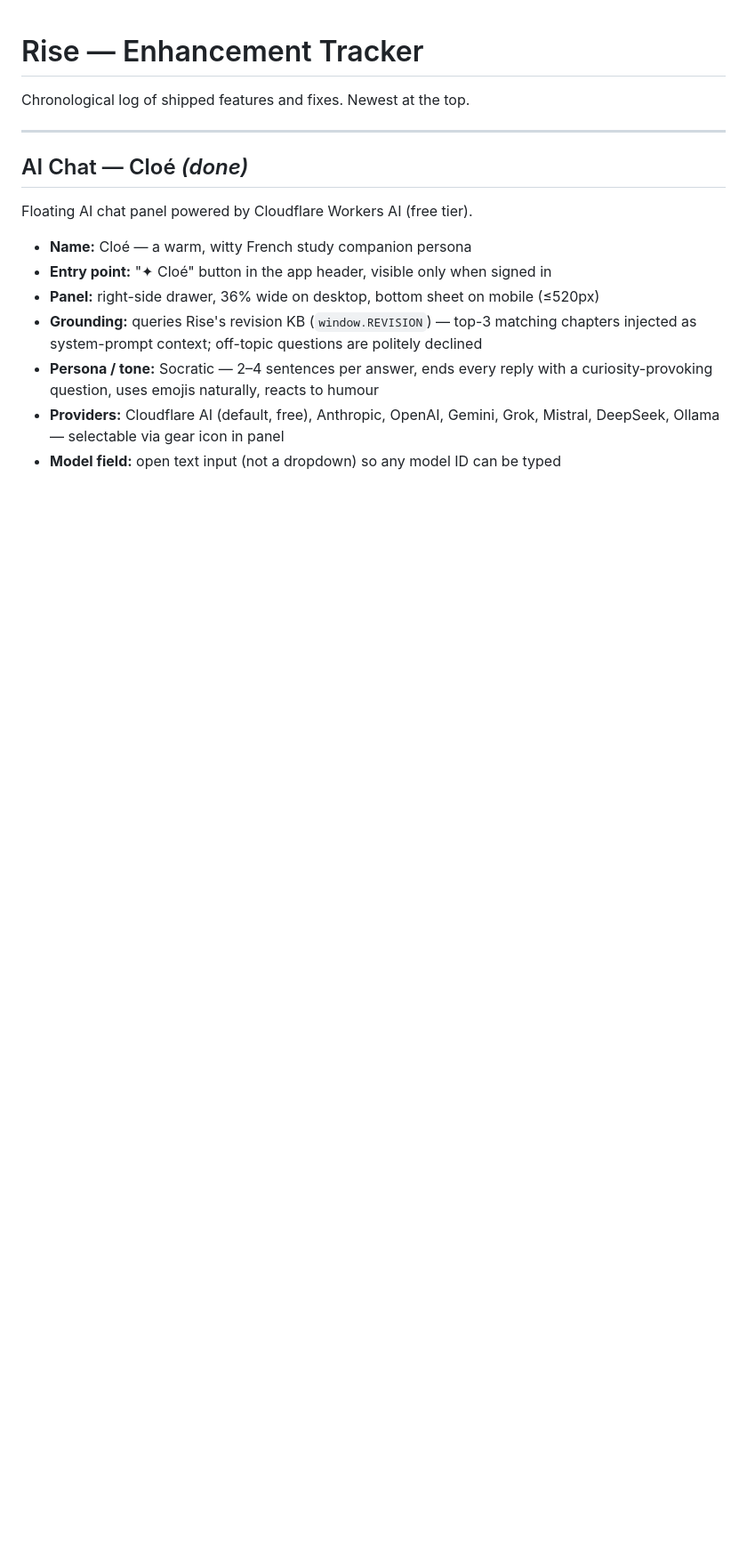
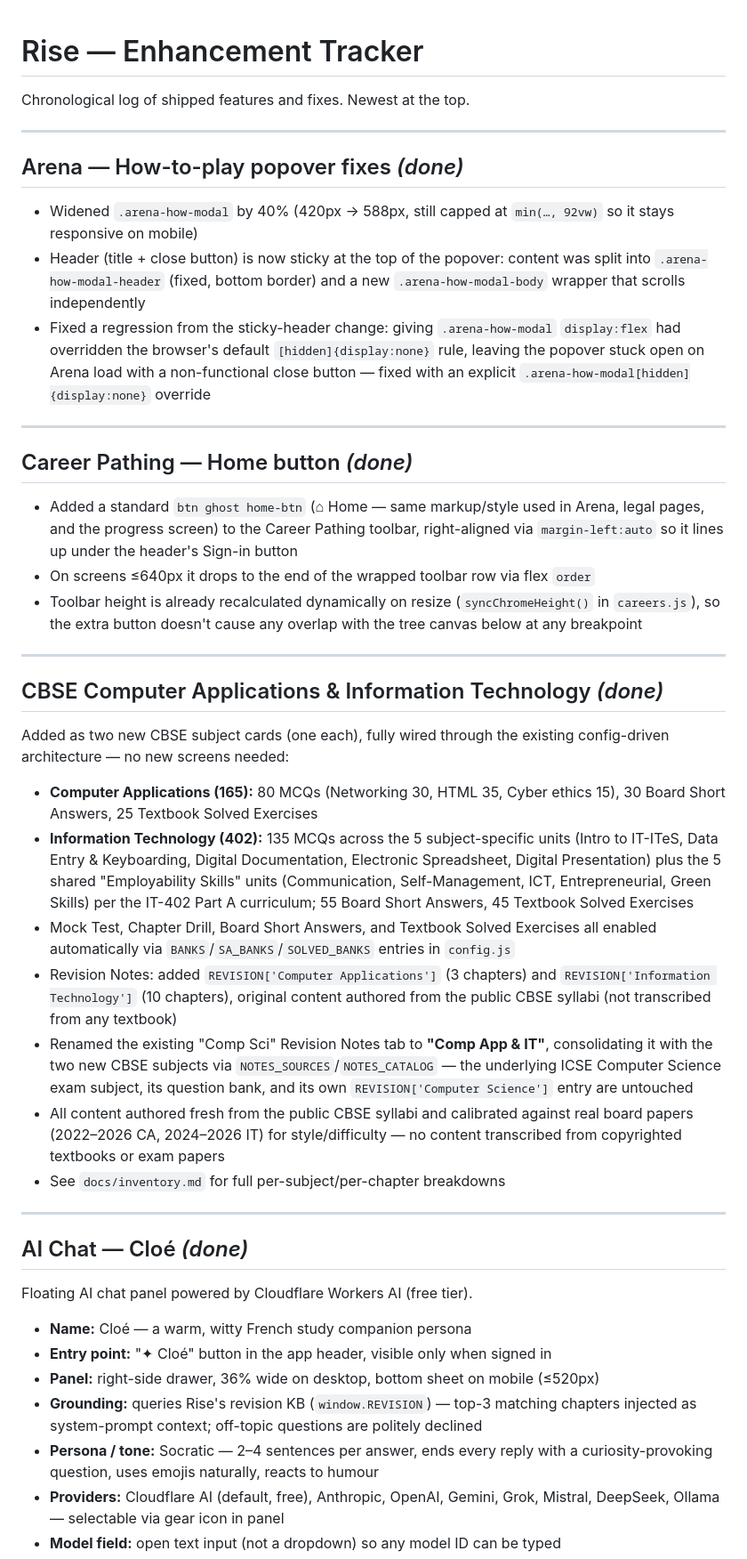
Before and after one commit to RaviBoorla/mygr10, a Markdown page: docs/tracker.md, the part around the change. Shown at 89% size. GitHub-like rendering; blank space fills up the shorter version.

Commit message:
Document CA/IT addition, Career Pathing Home button, and Arena popover fixes in tracker.md
Co-Authored-By: Claude Sonnet 5 <noreply@anthropic.com>
Claude-Session: https://claude.ai/code/session_01F5aQn695hf7eZHxLHAxTGj

```diff
--- a/docs/tracker.md
+++ b/docs/tracker.md
@@ -1,6 +1,36 @@
 # Rise — Enhancement Tracker
 
 Chronological log of shipped features and fixes. Newest at the top.
+
+---
+
+## Arena — How-to-play popover fixes *(done)*
+
+- Widened `.arena-how-modal` by 40% (420px → 588px, still capped at `min(…, 92vw)` so it stays responsive on mobile)
+- Header (title + close button) is now sticky at the top of the popover: content was split into `.arena-how-modal-header` (fixed, bottom border) and a new `.arena-how-modal-body` wrapper that scrolls independently
+- Fixed a regression from the sticky-header change: giving `.arena-how-modal` `display:flex` had overridden the browser's default `[hidden]{display:none}` rule, leaving the popover stuck open on Arena load with a non-functional close button — fixed with an explicit `.arena-how-modal[hidden]{display:none}` override
+
+---
+
+## Career Pathing — Home button *(done)*
+
+- Added a standard `btn ghost home-btn` (⌂ Home — same markup/style used in Arena, legal pages, and the progress screen) to the Career Pathing toolbar, right-aligned via `margin-left:auto` so it lines up under the header's Sign-in button
+- On screens ≤640px it drops to the end of the wrapped toolbar row via flex `order`
+- Toolbar height is already recalculated dynamically on resize (`syncChromeHeight()` in `careers.js`), so the extra button doesn't cause any overlap with the tree canvas below at any breakpoint
+
+---
+
+## CBSE Computer Applications & Information Technology *(done)*
+
+Added as two new CBSE subject cards (one each), fully wired through the existing config-driven architecture — no new screens needed:
+
+- **Computer Applications (165):** 80 MCQs (Networking 30, HTML 35, Cyber ethics 15), 30 Board Short Answers, 25 Textbook Solved Exercises
+- **Information Technology (402):** 135 MCQs across the 5 subject-specific units (Intro to IT-ITeS, Data Entry & Keyboarding, Digital Documentation, Electronic Spreadsheet, Digital Presentation) plus the 5 shared "Employability Skills" units (Communication, Self-Management, ICT, Entrepreneurial, Green Skills) per the IT-402 Part A curriculum; 55 Board Short Answers, 45 Textbook Solved Exercises
+- Mock Test, Chapter Drill, Board Short Answers, and Textbook Solved Exercises all enabled automatically via `BANKS`/`SA_BANKS`/`SOLVED_BANKS` entries in `config.js`
+- Revision Notes: added `REVISION['Computer Applications']` (3 chapters) and `REVISION['Information Technology']` (10 chapters), original content authored from the public CBSE syllabi (not transcribed from any textbook)
+- Renamed the existing "Comp Sci" Revision Notes tab to **"Comp App & IT"**, consolidating it with the two new CBSE subjects via `NOTES_SOURCES`/`NOTES_CATALOG` — the underlying ICSE Computer Science exam subject, its question bank, and its own `REVISION['Computer Science']` entry are untouched
+- All content authored fresh from the public CBSE syllabi and calibrated against real board papers (2022–2026 CA, 2024–2026 IT) for style/difficulty — no content transcribed from copyrighted textbooks or exam papers
+- See `docs/inventory.md` for full per-subject/per-chapter breakdowns
 
 ---
 
```
